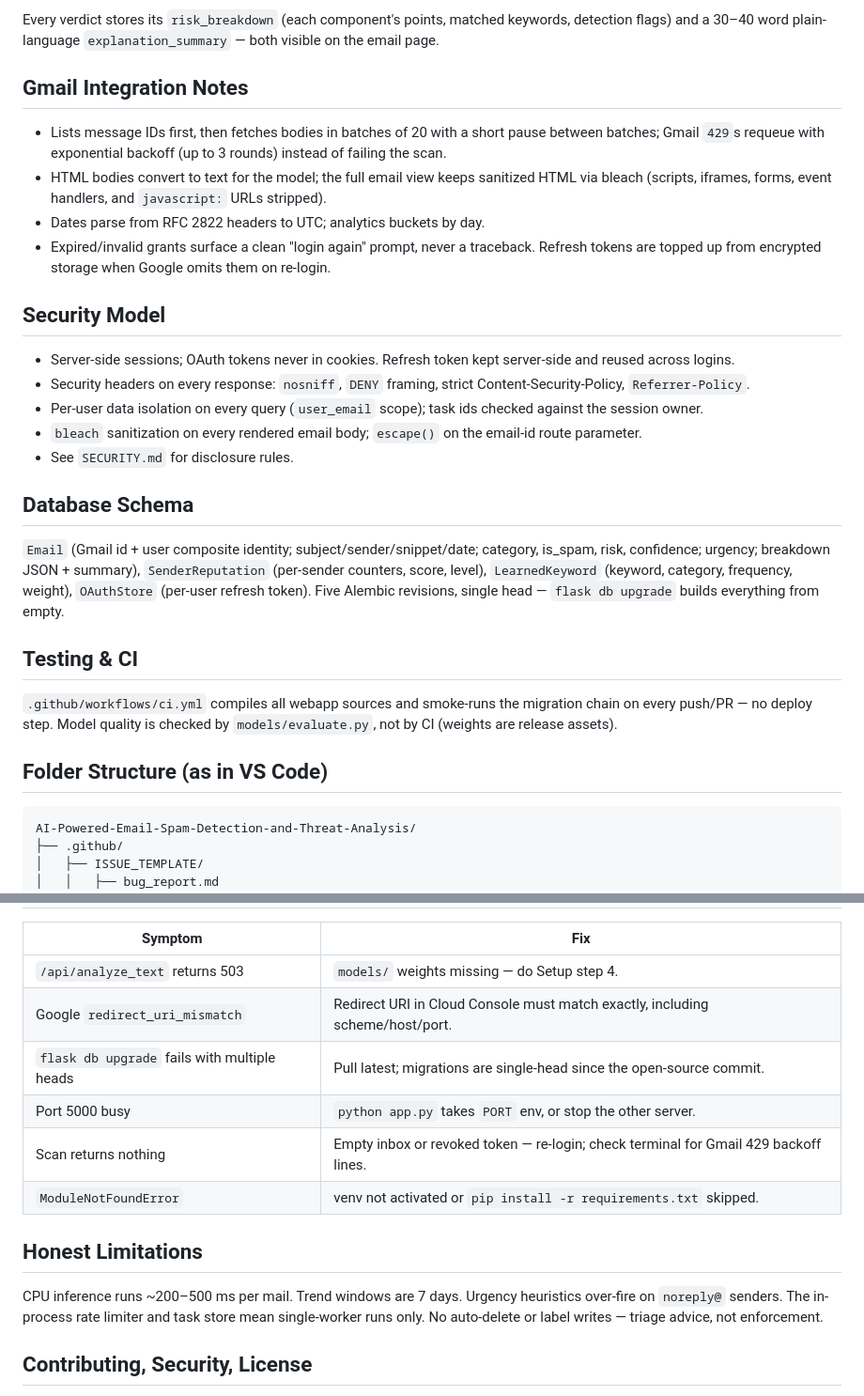
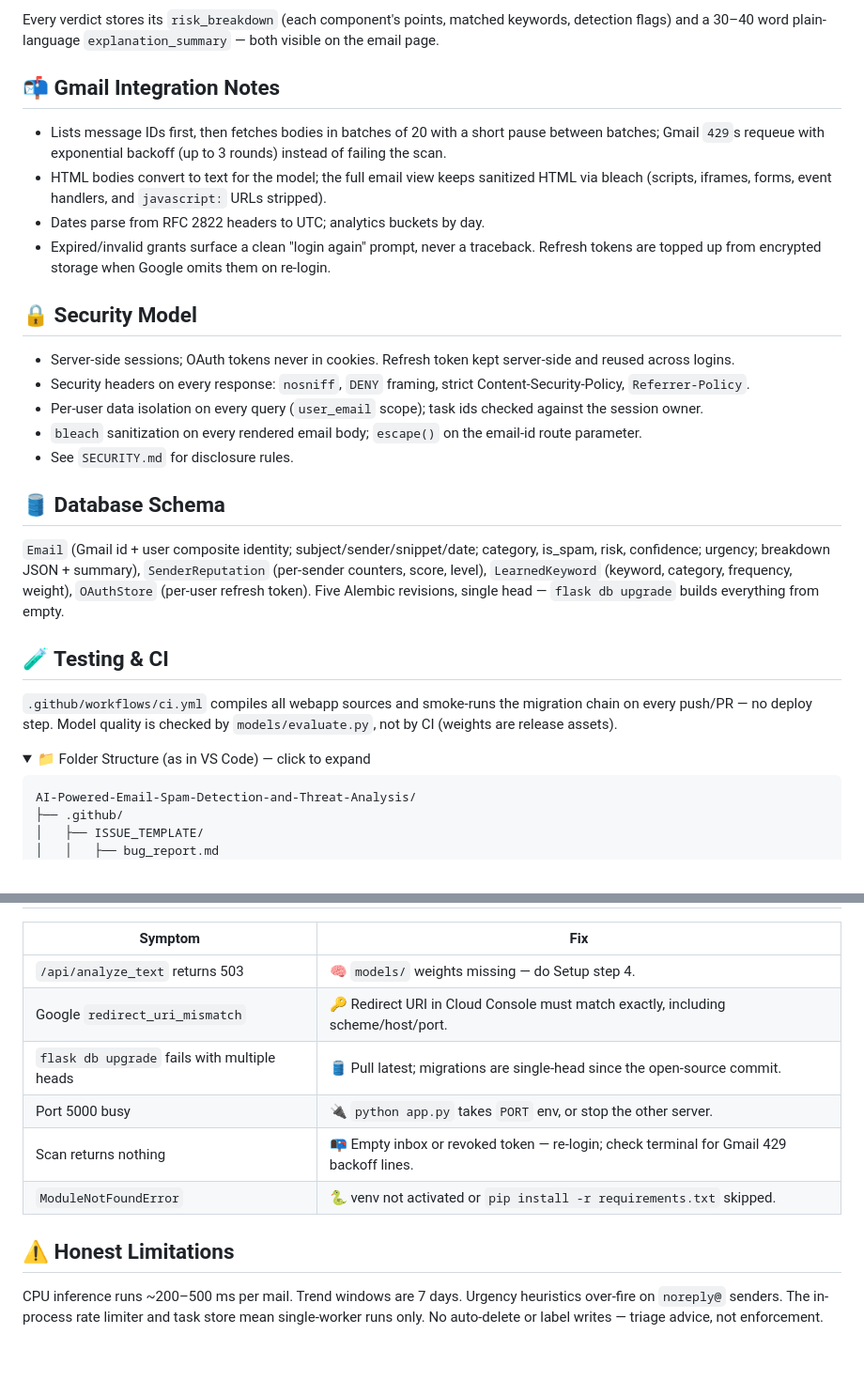
Before and after one commit to abhisheksharma611/AI-Powered-Email-Spam-Detection-and-Threat-Analysis, a Markdown page: README.md, 2 parts joined by grey strips. Shown at 94% size. Rendered like a GitHub page; folded sections open; blank space fills up the shorter version.

Commit message:
docs(readme): animated hero, icon headers, collapsible tree, designer footer
Typing-SVG tagline, emoji section headers, captioned icon route table, collapsible folder structure, capsule-render footer.

````diff
--- a/README.md
+++ b/README.md
@@ -296,7 +304,7 @@ Every verdict stores its `risk_breakdown` (each component's points,
 matched keywords, detection flags) and a 30–40 word plain-language
 `explanation_summary` — both visible on the email page.
 
-## Gmail Integration Notes
+## 📬 Gmail Integration Notes
 
 - Lists message IDs first, then fetches bodies in batches of 20 with a
   short pause between batches; Gmail `429`s requeue with exponential
@@ -309,7 +317,7 @@ matched keywords, detection flags) and a 30–40 word plain-language
   traceback. Refresh tokens are topped up from encrypted storage when
   Google omits them on re-login.
 
-## Security Model
+## 🔒 Security Model
 
 - Server-side sessions; OAuth tokens never in cookies. Refresh token kept
   server-side and reused across logins.
@@ -321,7 +329,7 @@ matched keywords, detection flags) and a 30–40 word plain-language
   email-id route parameter.
 - See `SECURITY.md` for disclosure rules.
 
-## Database Schema
+## 🛢️ Database Schema
 
 `Email` (Gmail id + user composite identity; subject/sender/snippet/date;
 category, is_spam, risk, confidence; urgency; breakdown JSON + summary),
@@ -330,13 +338,14 @@ category, is_spam, risk, confidence; urgency; breakdown JSON + summary),
 `OAuthStore` (per-user refresh token). Five Alembic revisions, single
 head — `flask db upgrade` builds everything from empty.
 
-## Testing & CI
+## 🧪 Testing & CI
 
 `.github/workflows/ci.yml` compiles all webapp sources and smoke-runs the
 migration chain on every push/PR — no deploy step. Model quality is
 checked by `models/evaluate.py`, not by CI (weights are release assets).
 
-## Folder Structure (as in VS Code)
+<details>
+<summary>📁 Folder Structure (as in VS Code) — click to expand</summary>
 
 ```text
 AI-Powered-Email-Spam-Detection-and-Threat-Analysis/
@@ -392,19 +403,19 @@ icons are Font Awesome classes + emoji (see legend above), not image files.
 
 | Symptom | Fix |
 |---|---|
-| `/api/analyze_text` returns 503 | `models/` weights missing — do Setup step 4. |
-| Google `redirect_uri_mismatch` | Redirect URI in Cloud Console must match exactly, including scheme/host/port. |
-| `flask db upgrade` fails with multiple heads | Pull latest; migrations are single-head since the open-source commit. |
-| Port 5000 busy | `python app.py` takes `PORT` env, or stop the other server. |
-| Scan returns nothing | Empty inbox or revoked token — re-login; check terminal for Gmail 429 backoff lines. |
-| `ModuleNotFoundError` | venv not activated or `pip install -r requirements.txt` skipped. |
+| `/api/analyze_text` returns 503 | 🧠 `models/` weights missing — do Setup step 4. |
+| Google `redirect_uri_mismatch` | 🔑 Redirect URI in Cloud Console must match exactly, including scheme/host/port. |
+| `flask db upgrade` fails with multiple heads | 🛢️ Pull latest; migrations are single-head since the open-source commit. |
+| Port 5000 busy | 🔌 `python app.py` takes `PORT` env, or stop the other server. |
+| Scan returns nothing | 📭 Empty inbox or revoked token — re-login; check terminal for Gmail 429 backoff lines. |
+| `ModuleNotFoundError` | 🐍 venv not activated or `pip install -r requirements.txt` skipped. |
 
-## Honest Limitations
+## ⚠️ Honest Limitations
 
 CPU inference runs ~200–500 ms per mail. Trend windows are 7 days.
 Urgency heuristics over-fire on `noreply@` senders. The in-process rate
 limiter and task store mean single-worker runs only. No auto-delete or
 label writes — triage advice, not enforcement.
 
-## Contributing, Security, License
+<div align="center">
 
````
Also changed, not shown: other parts of README.md (+83 -63 lines).
